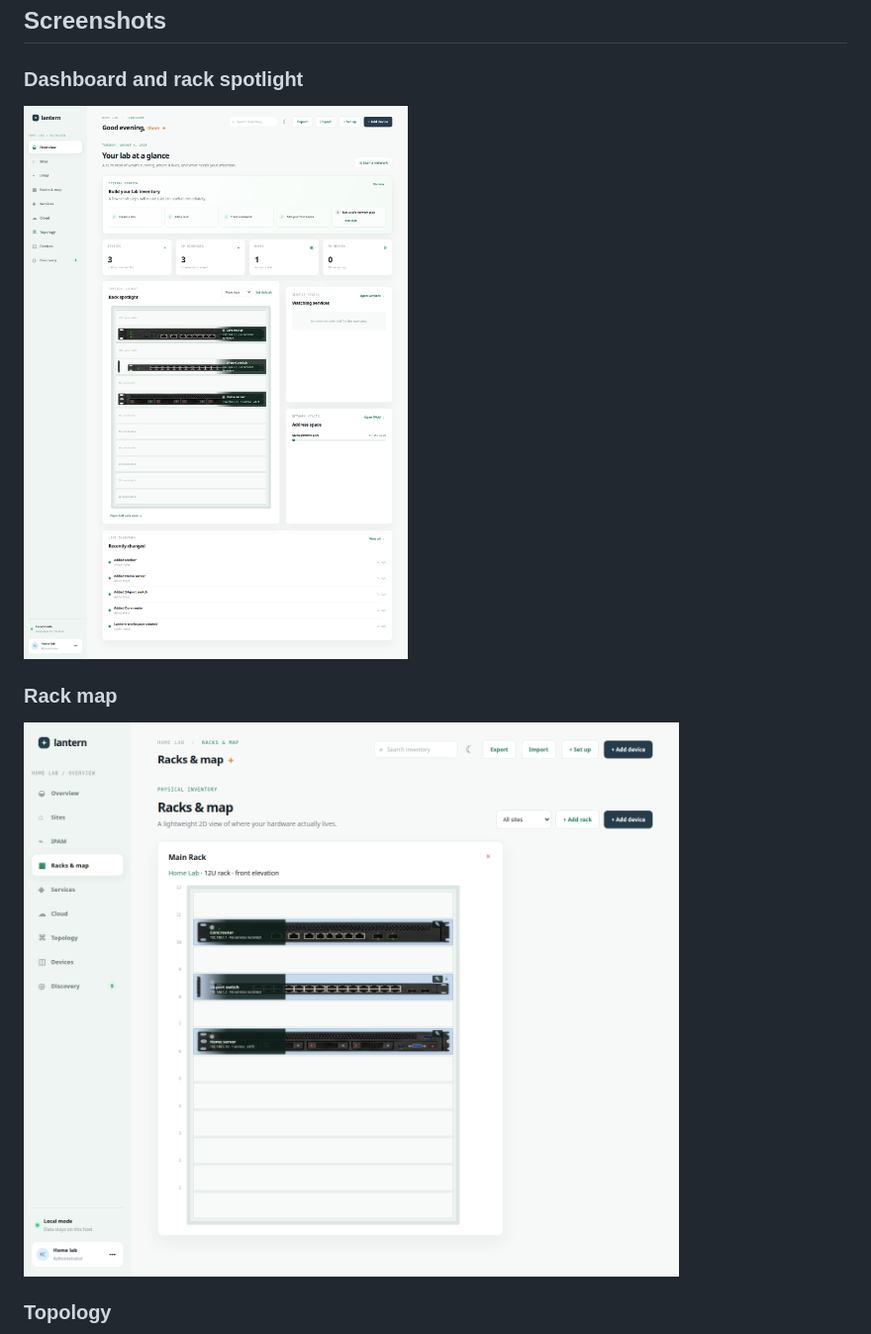
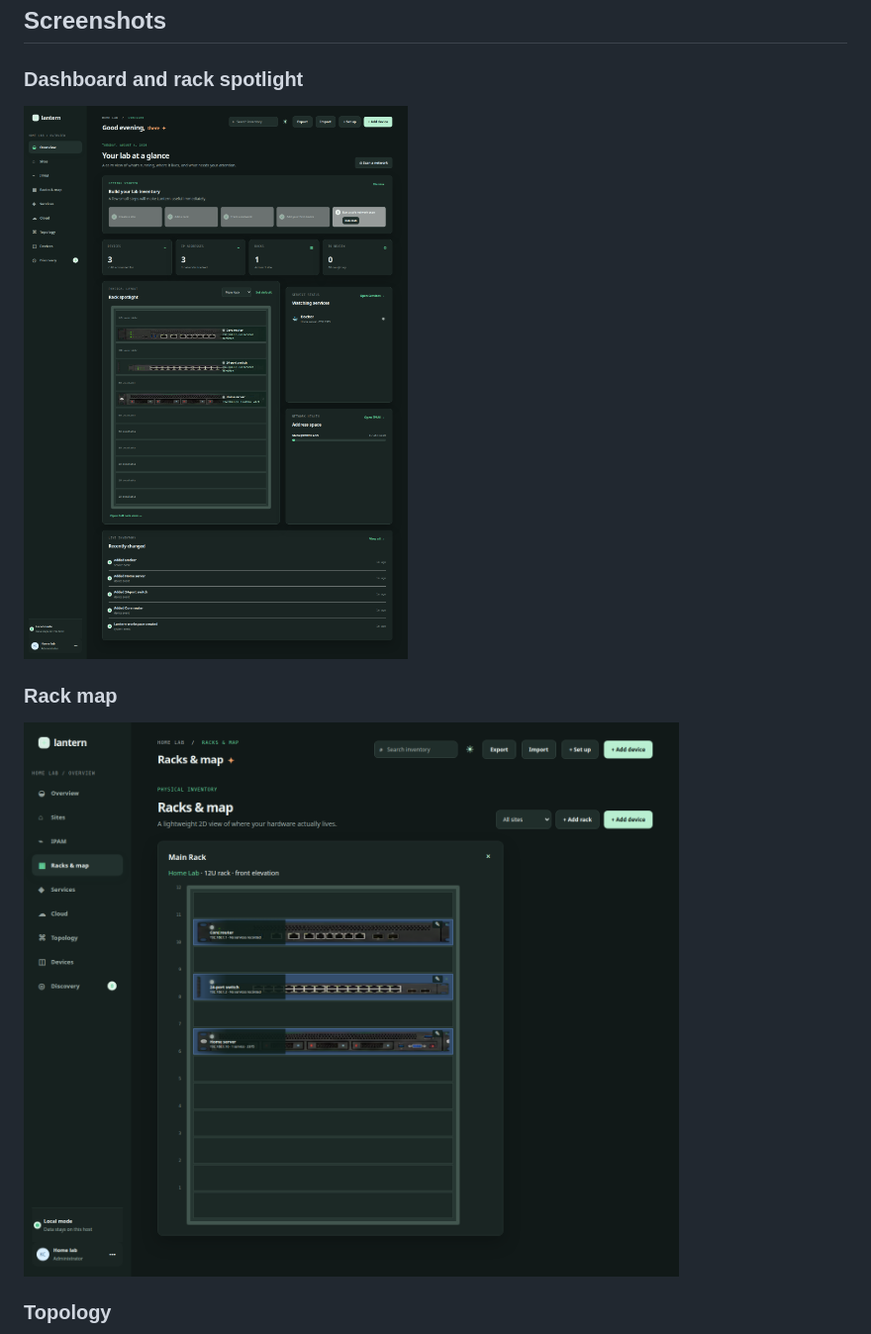
Before and after one commit to kallum-cooper/lantern, a Markdown page: README.md, the part around the change printed below. Shown: that part at 99% size. GitHub-like rendering; pictures changed too: docs/images/v1-dashboard-dark.png (added), docs/images/v1-dashboard-full.png (deleted), docs/images/v1-rack-map-dark.png (added).

Commit message:
Use dark mode by default

```diff
--- a/README.md
+++ b/README.md
@@ -32,11 +32,11 @@ It is inspired by NetBox, but deliberately smaller, more visual, and easier to g
 
 ### Dashboard and rack spotlight
 
-![Lantern dashboard with rack spotlight and service status](docs/images/v1-dashboard-full.png)
+![Lantern dashboard with rack spotlight and service status](docs/images/v1-dashboard-dark.png)
 
 ### Rack map
 
-![Lantern rack map with rack-mounted device faceplates](docs/images/v1-rack-map-full.png)
+![Lantern rack map with rack-mounted device faceplates](docs/images/v1-rack-map-dark.png)
 
 ### Topology
 
```
Also changed, not shown: other parts of README.md (+1 -1 lines), docs/images/v1-topology-dark.png (added), docs/images/v1-topology-full.png (deleted), 2 other files.
